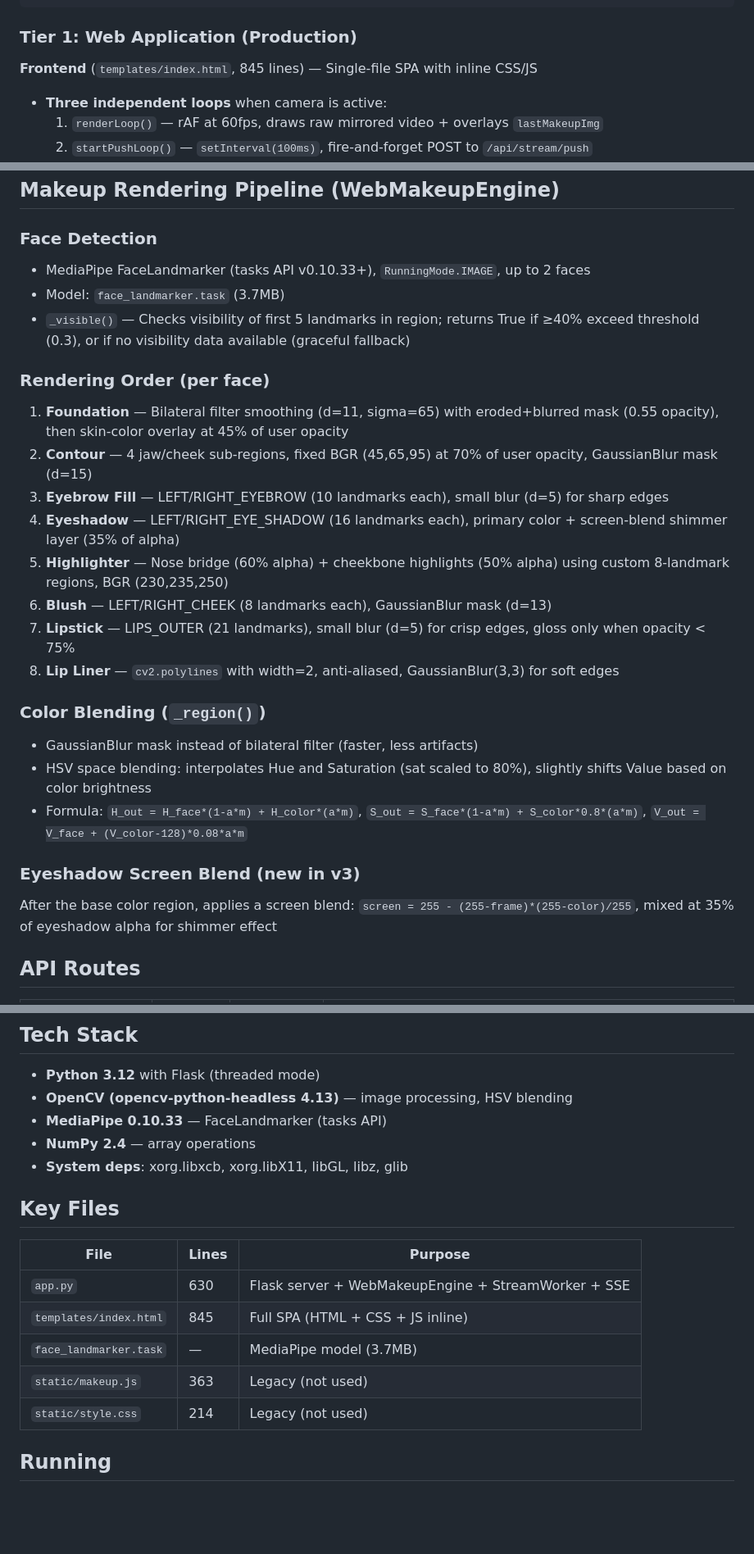
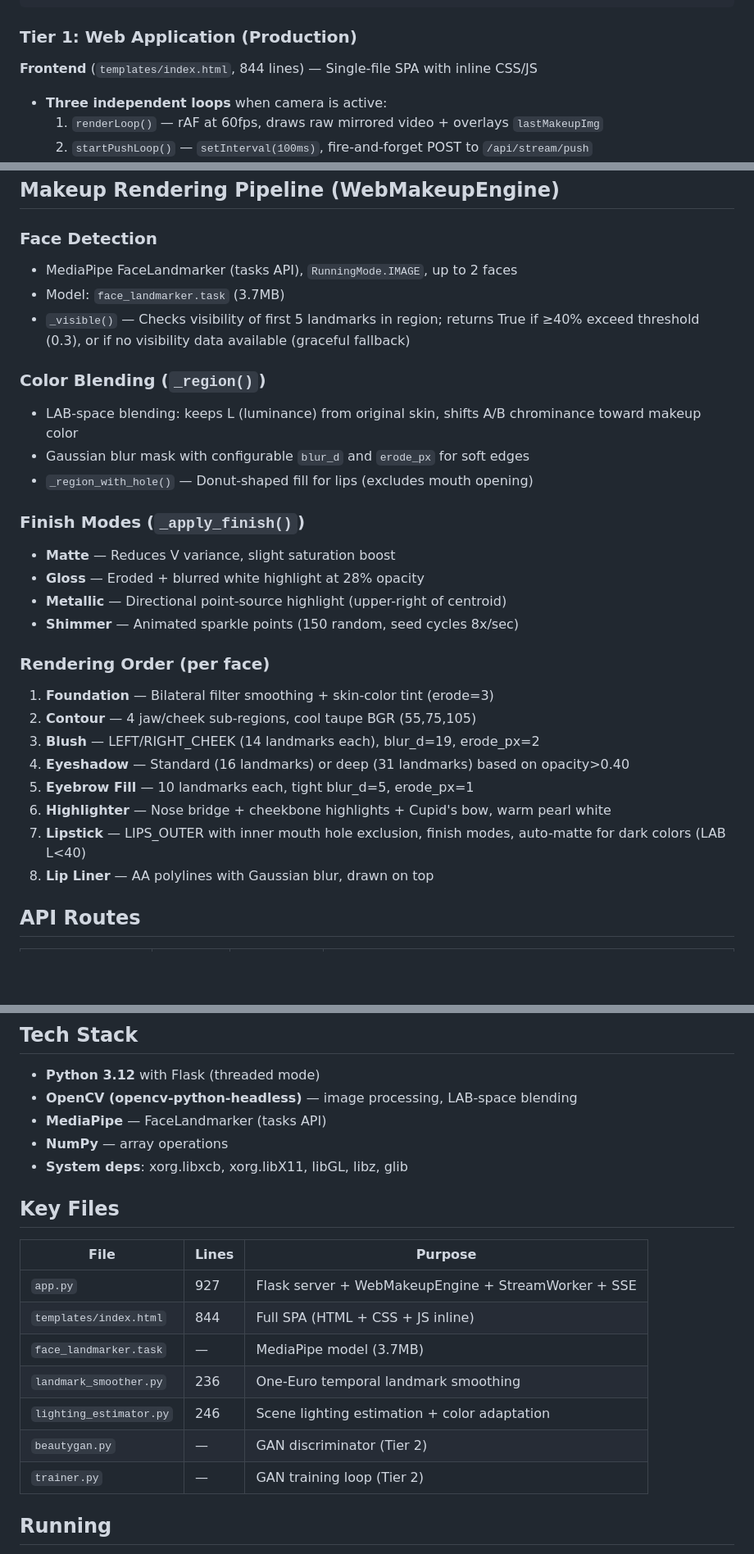
Before and after one commit to aulnovauk/makup-api, a Markdown page: replit.md, 3 parts joined by grey strips. Shown at 82% size. Drawn GitHub-style; blank space fills up the shorter version.

Commit message:
Update project documentation to reflect current architecture and rendering pipeline
Update replit.md with detailed descriptions of the frontend, backend, gap fixes, and rendering pipeline, including changes to line counts, MediaPipe usage, and color blending spaces.

Replit-Commit-Author: Agent
Replit-Commit-Session-Id: 1de3e4aa-b2a0-46ee-a3b6-77ccacca9850
Replit-Commit-Checkpoint-Type: full_checkpoint
Replit-Commit-Event-Id: b8b03210-d635-4732-a211-ffda88691bbf
Replit-Commit-Screenshot-Url: https://storage.googleapis.com/screenshot-production-us-central1/bd8d78ca-83dd-40d8-9f6d-5b9701bf20ef/1de3e4aa-b2a0-46ee-a3b6-77ccacca9850/N3EHpPE
Replit-Helium-Checkpoint-Created: true

```diff
--- a/replit.md
+++ b/replit.md
@@ -21,7 +21,7 @@ v3 uses a **fully decoupled pipeline** with three independent loops:
 
 ### Tier 1: Web Application (Production)
 
-**Frontend** (`templates/index.html`, 845 lines) — Single-file SPA with inline CSS/JS
+**Frontend** (`templates/index.html`, 844 lines) — Single-file SPA with inline CSS/JS
 - **Three independent loops** when camera is active:
   1. `renderLoop()` — rAF at 60fps, draws raw mirrored video + overlays `lastMakeupImg`
   2. `startPushLoop()` — `setInterval(100ms)`, fire-and-forget POST to `/api/stream/push`
@@ -57,27 +61,30 @@ Full GAN-based makeup transfer training infrastructure (not used by web UI):
 ## Makeup Rendering Pipeline (WebMakeupEngine)
 
 ### Face Detection
-- MediaPipe FaceLandmarker (tasks API v0.10.33+), `RunningMode.IMAGE`, up to 2 faces
+- MediaPipe FaceLandmarker (tasks API), `RunningMode.IMAGE`, up to 2 faces
 - Model: `face_landmarker.task` (3.7MB)
 - `_visible()` — Checks visibility of first 5 landmarks in region; returns True if ≥40% exceed threshold (0.3), or if no visibility data available (graceful fallback)
 
+### Color Blending (`_region()`)
+- LAB-space blending: keeps L (luminance) from original skin, shifts A/B chrominance toward makeup color
+- Gaussian blur mask with configurable `blur_d` and `erode_px` for soft edges
+- `_region_with_hole()` — Donut-shaped fill for lips (excludes mouth opening)
+
+### Finish Modes (`_apply_finish()`)
+- **Matte** — Reduces V variance, slight saturation boost
+- **Gloss** — Eroded + blurred white highlight at 28% opacity
+- **Metallic** — Directional point-source highlight (upper-right of centroid)
+- **Shimmer** — Animated sparkle points (150 random, seed cycles 8x/sec)
+
 ### Rendering Order (per face)
-1. **Foundation** — Bilateral filter smoothing (d=11, sigma=65) with eroded+blurred mask (0.55 opacity), then skin-color overlay at 45% of user opacity
-2. **Contour** — 4 jaw/cheek sub-regions, fixed BGR (45,65,95) at 70% of user opacity, GaussianBlur mask (d=15)
-3. **Eyebrow Fill** — LEFT/RIGHT_EYEBROW (10 landmarks each), small blur (d=5) for sharp edges
-4. **Eyeshadow** — LEFT/RIGHT_EYE_SHADOW (16 landmarks each), primary color + screen-blend shimmer layer (35% of alpha)
-5. **Highlighter** — Nose bridge (60% alpha) + cheekbone highlights (50% alpha) using custom 8-landmark regions, BGR (230,235,250)
-6. **Blush** — LEFT/RIGHT_CHEEK (8 landmarks each), GaussianBlur mask (d=13)
-7. **Lipstick** — LIPS_OUTER (21 landmarks), small blur (d=5) for crisp edges, gloss only when opacity < 75%
-8. **Lip Liner** — `cv2.polylines` with width=2, anti-aliased, GaussianBlur(3,3) for soft edges
-
-### Color Blending (`_region()`)
-- GaussianBlur mask instead of bilateral filter (faster, less artifacts)
-- HSV space blending: interpolates Hue and Saturation (sat scaled to 80%), slightly shifts Value based on color brightness
-- Formula: `H_out = H_face*(1-a*m) + H_color*(a*m)`, `S_out = S_face*(1-a*m) + S_color*0.8*(a*m)`, `V_out = V_face + (V_color-128)*0.08*a*m`
-
-### Eyeshadow Screen Blend (new in v3)
-After the base color region, applies a screen blend: `screen = 255 - (255-frame)*(255-color)/255`, mixed at 35% of eyeshadow alpha for shimmer effect
+1. **Foundation** — Bilateral filter smoothing + skin-color tint (erode=3)
+2. **Contour** — 4 jaw/cheek sub-regions, cool taupe BGR (55,75,105)
+3. **Blush** — LEFT/RIGHT_CHEEK (14 landmarks each), blur_d=19, erode_px=2
+4. **Eyeshadow** — Standard (16 landmarks) or deep (31 landmarks) based on opacity>0.40
+5. **Eyebrow Fill** — 10 landmarks each, tight blur_d=5, erode_px=1
+6. **Highlighter** — Nose bridge + cheekbone highlights + Cupid's bow, warm pearl white
+7. **Lipstick** — LIPS_OUTER with inner mouth hole exclusion, finish modes, auto-matte for dark colors (LAB L<40)
+8. **Lip Liner** — AA polylines with Gaussian blur, drawn on top
 
 ## API Routes
 
@@ -120,19 +127,21 @@ state = {
 
 ## Tech Stack
 - **Python 3.12** with Flask (threaded mode)
-- **OpenCV (opencv-python-headless 4.13)** — image processing, HSV blending
-- **MediaPipe 0.10.33** — FaceLandmarker (tasks API)
-- **NumPy 2.4** — array operations
+- **OpenCV (opencv-python-headless)** — image processing, LAB-space blending
+- **MediaPipe** — FaceLandmarker (tasks API)
+- **NumPy** — array operations
 - **System deps**: xorg.libxcb, xorg.libX11, libGL, libz, glib
 
 ## Key Files
 | File | Lines | Purpose |
 |------|-------|---------|
-| `app.py` | 630 | Flask server + WebMakeupEngine + StreamWorker + SSE |
-| `templates/index.html` | 845 | Full SPA (HTML + CSS + JS inline) |
+| `app.py` | 927 | Flask server + WebMakeupEngine + StreamWorker + SSE |
+| `templates/index.html` | 844 | Full SPA (HTML + CSS + JS inline) |
 | `face_landmarker.task` | — | MediaPipe model (3.7MB) |
-| `static/makeup.js` | 363 | Legacy (not used) |
-| `static/style.css` | 214 | Legacy (not used) |
+| `landmark_smoother.py` | 236 | One-Euro temporal landmark smoothing |
+| `lighting_estimator.py` | 246 | Scene lighting estimation + color adaptation |
+| `beautygan.py` | — | GAN discriminator (Tier 2) |
+| `trainer.py` | — | GAN training loop (Tier 2) |
 
 ## Running
 - Development: `python app.py` (port 5000, threaded=True)
```
Also changed, not shown: other parts of replit.md (+5 -1 lines).
